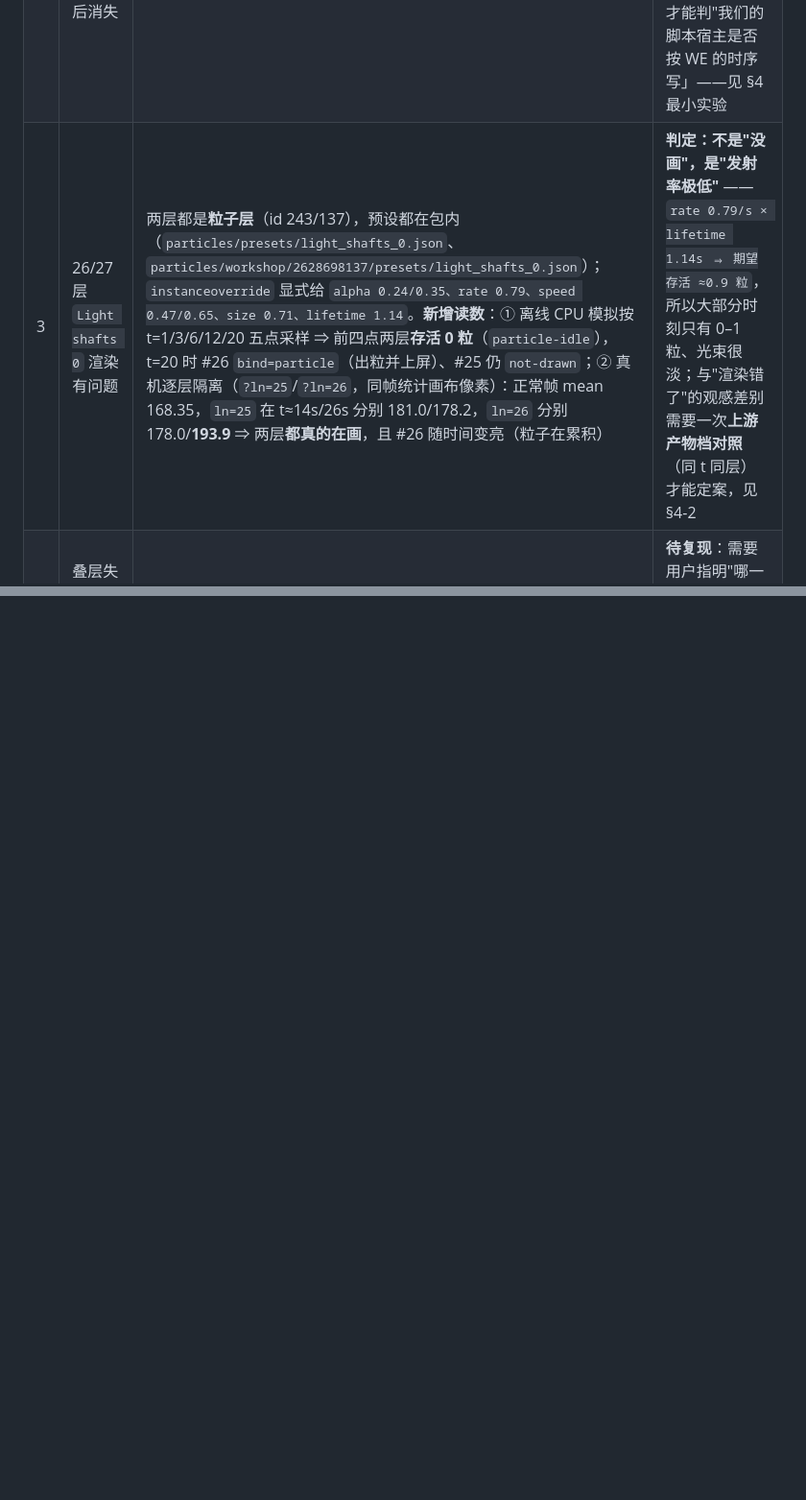
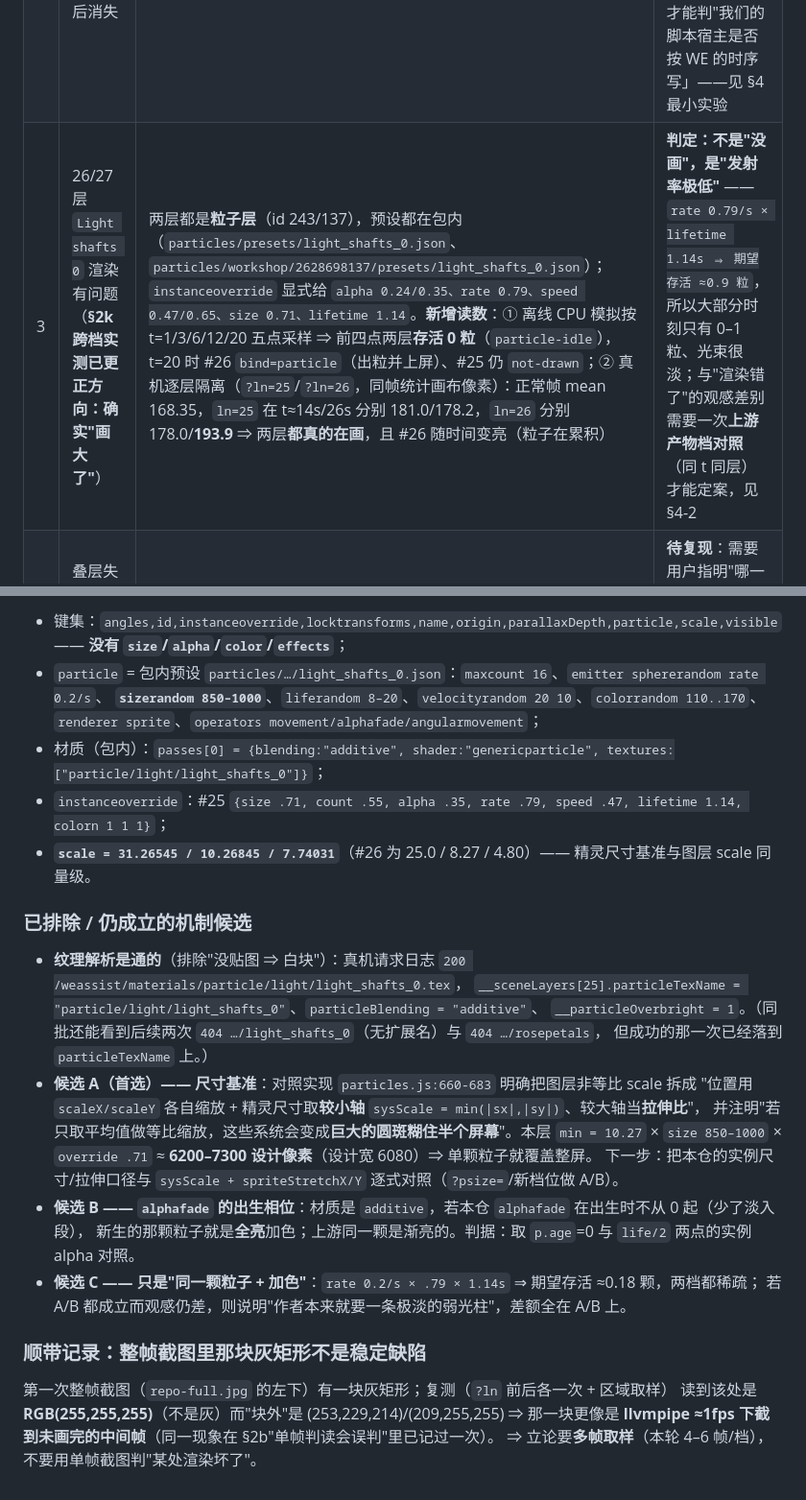
Before and after one commit to XHR666/wallpaper-engine-web-loader, a Markdown page: docs/reports-2887099508-layers.md, 2 parts joined by grey strips. Shown at 96% size. Rendered like a GitHub page; blank space fills up the shorter version.

```diff
--- a/docs/reports-2887099508-layers.md
+++ b/docs/reports-2887099508-layers.md
@@ -38,7 +38,7 @@
 |---|---|---|---|
 | 1 | 播放速度较快（像倍速） | 本仓渲染器的场景时钟缺省 = `(now - last0)/1000`（墙钟 1:1）；`MPW_SCENE_CLOCK.rate` 只有被 `setPlaybackRate` 碰过才不是 1。P-232 修的是**相机 3× 定格**（`general.zoom` 被脚本 round-trip 写穿），与播放倍率是两件事 | **待真机 A/B**：同一段墙钟内对比本仓与上游产物档的骨骼/粒子推进（离线无脚本相位可对） |
 | 2 | 层 21 `pussy` 先出现后消失 | 离线：`visible:false`（作者声明隐藏）+ `fx=2 effects/shake`；真机 `__sceneLayers` 两个时刻都是 `visible:false` | **机制已定位为脚本驱动**（`设置2-穿上内内` 的 `cursorClick` 会写它）：需要「点一次设置菜单」的 A/B 才能判"我们的脚本宿主是否按 WE 的时序写」——见 §4 最小实验 |
-| 3 | 26/27 层 `Light shafts 0` 渲染有问题 | 两层都是**粒子层**（id 243/137），预设都在包内（`particles/presets/light_shafts_0.json`、`particles/workshop/2628698137/presets/light_shafts_0.json`）；`instanceoverride` 显式给 `alpha 0.24/0.35、rate 0.79、speed 0.47/0.65、size 0.71、lifetime 1.14`。**新增读数**：① 离线 CPU 模拟按 t=1/3/6/12/20 五点采样 ⇒ 前四点两层**存活 0 粒**（`particle-idle`），t=20 时 #26 `bind=particle`（出粒并上屏）、#25 仍 `not-drawn`；② 真机逐层隔离（`?ln=25`/`?ln=26`，同帧统计画布像素）：正常帧 mean 168.35，`ln=25` 在 t≈14s/26s 分别 181.0/178.2，`ln=26` 分别 178.0/**193.9** ⇒ 两层**都真的在画**，且 #26 随时间变亮（粒子在累积） | **判定：不是"没画"，是"发射率极低"** —— `rate 0.79/s × lifetime 1.14s ⇒ 期望存活 ≈0.9 粒`，所以大部分时刻只有 0–1 粒、光束很淡；与"渲染错了"的观感差别需要一次**上游产物档对照**（同 t 同层）才能定案，见 §4-2 |
+| 3 | 26/27 层 `Light shafts 0` 渲染有问题（**§2k 跨档实测已更正方向：确实"画大了"**） | 两层都是**粒子层**（id 243/137），预设都在包内（`particles/presets/light_shafts_0.json`、`particles/workshop/2628698137/presets/light_shafts_0.json`）；`instanceoverride` 显式给 `alpha 0.24/0.35、rate 0.79、speed 0.47/0.65、size 0.71、lifetime 1.14`。**新增读数**：① 离线 CPU 模拟按 t=1/3/6/12/20 五点采样 ⇒ 前四点两层**存活 0 粒**（`particle-idle`），t=20 时 #26 `bind=particle`（出粒并上屏）、#25 仍 `not-drawn`；② 真机逐层隔离（`?ln=25`/`?ln=26`，同帧统计画布像素）：正常帧 mean 168.35，`ln=25` 在 t≈14s/26s 分别 181.0/178.2，`ln=26` 分别 178.0/**193.9** ⇒ 两层**都真的在画**，且 #26 随时间变亮（粒子在累积） | **判定：不是"没画"，是"发射率极低"** —— `rate 0.79/s × lifetime 1.14s ⇒ 期望存活 ≈0.9 粒`，所以大部分时刻只有 0–1 粒、光束很淡；与"渲染错了"的观感差别需要一次**上游产物档对照**（同 t 同层）才能定案，见 §4-2 |
 | 4 | 叠层失效（单层能看、叠起来看不见） | 离线归因整帧无 `__lnHidden` 时，`bind=rtcopy` 的层有 6 个（`支持 Tim`/`记事本`/`中-菜单-浮动` 等，fx>0 + copybackground）；P-230/P-231 已把「无 fx 的 copybg 不换入」「composelayer+fx 才是效果载体」分开 | **待复现**：需要用户指明"哪一层 + 与哪一层叠加"——离线只能对静态帧，叠层顺序/混合模式需要真机逐步开关 |
 
 ## 2b. 两档对照与"首帧偏慢"读数（2026-10-05 追加）
@@ -309,0 +341,30 @@ dblclick tim : shared 追加 1 条 = key "15" = 2；propWrites 仍 =0；健康
+- 键集：`angles,id,instanceoverride,locktransforms,name,origin,parallaxDepth,particle,scale,visible` —— **没有 `size`/`alpha`/`color`/`effects`**；
+- `particle` = 包内预设 `particles/…/light_shafts_0.json`：`maxcount 16`、`emitter sphererandom rate 0.2/s`、
+  **`sizerandom 850–1000`**、`liferandom 8–20`、`velocityrandom 20 10`、`colorrandom 110..170`、
+  `renderer sprite`、`operators movement/alphafade/angularmovement`；
+- 材质（包内）：`passes[0] = {blending:"additive", shader:"genericparticle", textures:["particle/light/light_shafts_0"]}`；
+- `instanceoverride`：#25 `{size .71, count .55, alpha .35, rate .79, speed .47, lifetime 1.14, colorn 1 1 1}`；
+- **`scale = 31.26545 / 10.26845 / 7.74031`**（#26 为 25.0 / 8.27 / 4.80）—— 精灵尺寸基准与图层 scale 同量级。
+
+### 已排除 / 仍成立的机制候选
+
+- **纹理解析是通的**（排除"没贴图 ⇒ 白块"）：真机请求日志 `200 /weassist/materials/particle/light/light_shafts_0.tex`，
+  `__sceneLayers[25].particleTexName = "particle/light/light_shafts_0"`、`particleBlending = "additive"`、
+  `__particleOverbright = 1`。（同批还能看到后续两次 `404 …/light_shafts_0`（无扩展名）与 `404 …/rosepetals`，
+  但成功的那一次已经落到 `particleTexName` 上。）
+- **候选 A（首选）—— 尺寸基准**：对照实现 `particles.js:660-683` 明确把图层非等比 scale 拆成
+  "位置用 `scaleX/scaleY` 各自缩放 + 精灵尺寸取**较小轴** `sysScale = min(|sx|,|sy|)`、较大轴当**拉伸比**"，
+  并注明"若只取平均值做等比缩放，这些系统会变成**巨大的圆斑糊住半个屏幕**"。本层 `min = 10.27` ×
+  `size 850–1000` × `override .71` ≈ **6200–7300 设计像素**（设计宽 6080）⇒ 单颗粒子就覆盖整屏。
+  下一步：把本仓的实例尺寸/拉伸口径与 `sysScale + spriteStretchX/Y` 逐式对照（`?psize=`/新档位做 A/B）。
+- **候选 B —— `alphafade` 的出生相位**：材质是 `additive`，若本仓 `alphafade` 在出生时不从 0 起（少了淡入段），
+  新生的那颗粒子就是**全亮**加色；上游同一颗是渐亮的。判据：取 `p.age`=0 与 `life/2` 两点的实例 alpha 对照。
+- **候选 C —— 只是"同一颗粒子 + 加色"**：`rate 0.2/s × .79 × 1.14s` ⇒ 期望存活 ≈0.18 颗，两档都稀疏；
+  若 A/B 都成立而观感仍差，则说明"作者本来就要一条极淡的弱光柱"，差额全在 A/B 上。
+
+### 顺带记录：整帧截图里那块**灰矩形**不是稳定缺陷
+
+第一次整帧截图（`repo-full.jpg` 的左下）有一块灰矩形；复测（`?ln` 前后各一次 + 区域取样）
+读到该处是 **RGB(255,255,255)**（不是灰）而"块外"是 (253,229,214)/(209,255,255) ⇒ 那一块更像是
+**llvmpipe ≈1fps 下截到未画完的中间帧**（同一现象在 §2b"单帧判读会误判"里已记过一次）。
+⇒ 立论要**多帧取样**（本轮 4–6 帧/档），不要用单帧截图判"某处渲染坏了"。
```
Also changed, not shown: other parts of docs/reports-2887099508-layers.md (+31 -0 lines).
